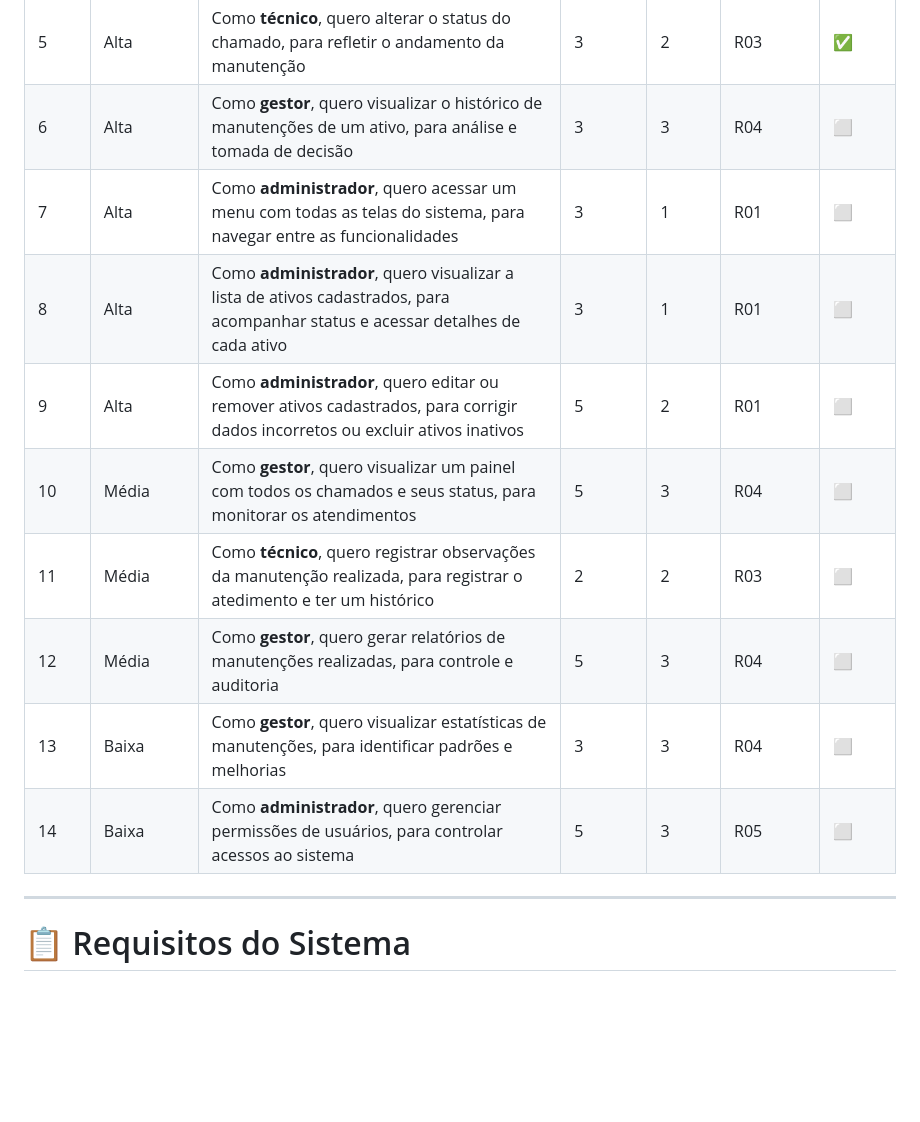
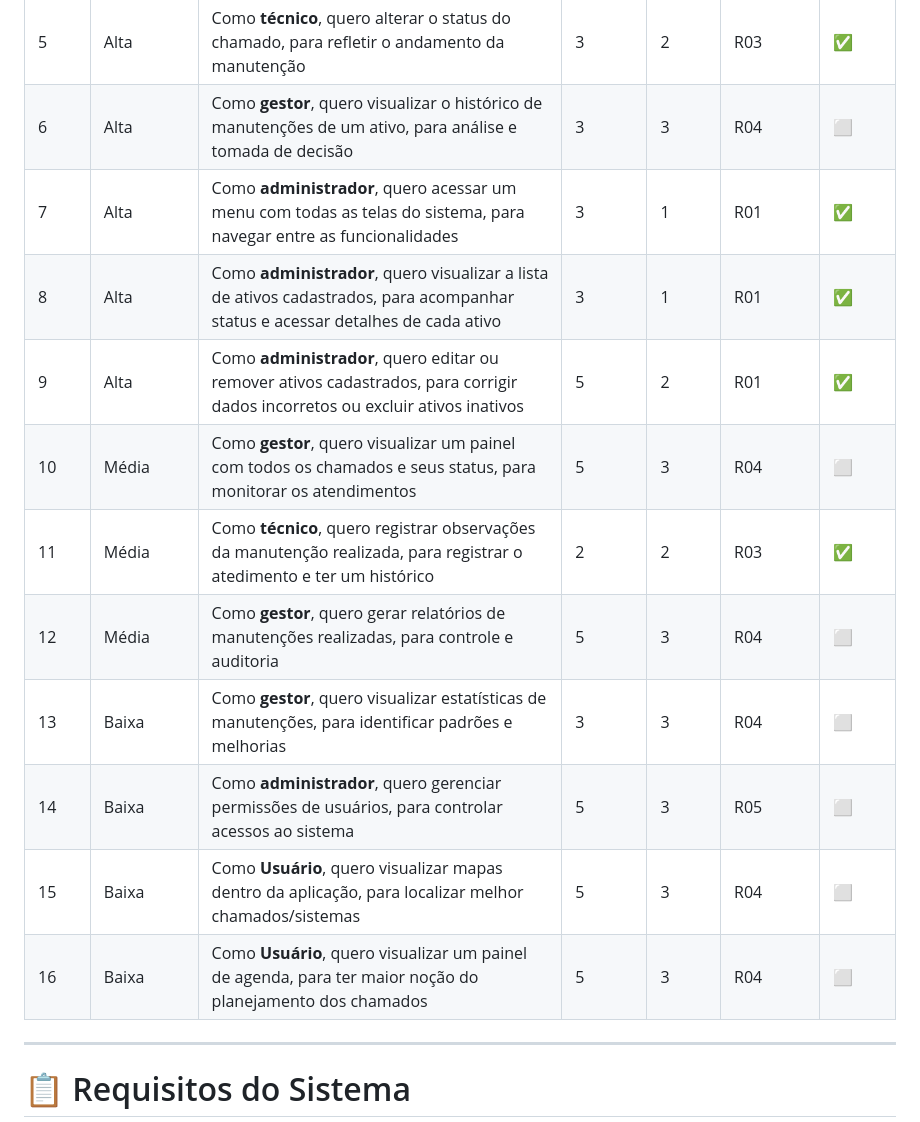
Before and after one commit to DataTechApi/DataAgenda, a Markdown page: README.md, the part around the change. GitHub-like rendering; blank space fills up the shorter version.

Commit message:
📚 Doc: #64 Atualizacao backlog

```diff
--- a/README.md
+++ b/README.md
@@ -59,14 +59,16 @@ O objetivo é **facilitar a visualização e gerenciamento das manutenções pre
 | 4 | Alta | Como **técnico**, quero visualizar os chamados atribuídos a mim, para gerenciar minhas atividades | 3 | 2 | R03 | ✅ |
 | 5 | Alta | Como **técnico**, quero alterar o status do chamado, para refletir o andamento da manutenção | 3 | 2 | R03 | ✅ |
 | 6 | Alta | Como **gestor**, quero visualizar o histórico de manutenções de um ativo, para análise e tomada de decisão | 3 | 3 | R04 | ⬜ |
-| 7 | Alta | Como **administrador**, quero acessar um menu com todas as telas do sistema, para navegar entre as funcionalidades | 3 | 1 | R01 | ⬜ |
-| 8 | Alta | Como **administrador**, quero visualizar a lista de ativos cadastrados, para acompanhar status e acessar detalhes de cada ativo | 3 | 1 | R01 | ⬜ |
-| 9 | Alta | Como **administrador**, quero editar ou remover ativos cadastrados, para corrigir dados incorretos ou excluir ativos inativos | 5 | 2 | R01 | ⬜ |
+| 7 | Alta | Como **administrador**, quero acessar um menu com todas as telas do sistema, para navegar entre as funcionalidades | 3 | 1 | R01 | ✅ |
+| 8 | Alta | Como **administrador**, quero visualizar a lista de ativos cadastrados, para acompanhar status e acessar detalhes de cada ativo | 3 | 1 | R01 | ✅ |
+| 9 | Alta | Como **administrador**, quero editar ou remover ativos cadastrados, para corrigir dados incorretos ou excluir ativos inativos | 5 | 2 | R01 | ✅ |
 | 10 | Média | Como **gestor**, quero visualizar um painel com todos os chamados e seus status, para monitorar os atendimentos| 5 | 3 | R04 | ⬜ |
-| 11 | Média | Como **técnico**, quero registrar observações da manutenção realizada, para registrar o atedimento e ter um histórico | 2 | 2 | R03 | ⬜ |
+| 11 | Média | Como **técnico**, quero registrar observações da manutenção realizada, para registrar o atedimento e ter um histórico | 2 | 2 | R03 |✅|
 | 12 | Média | Como **gestor**, quero gerar relatórios de manutenções realizadas, para controle e auditoria | 5 | 3 | R04 | ⬜ |
 | 13 | Baixa | Como **gestor**, quero visualizar estatísticas de manutenções, para identificar padrões e melhorias | 3 | 3 | R04 | ⬜ |
 | 14 | Baixa | Como **administrador**, quero gerenciar permissões de usuários, para controlar acessos ao sistema | 5 | 3 | R05 | ⬜ |
+| 15 | Baixa | Como **Usuário**, quero visualizar mapas dentro da aplicação, para localizar melhor chamados/sistemas | 5 | 3 | R04 | ⬜ |
+| 16 | Baixa | Como **Usuário**, quero visualizar um painel de agenda, para ter maior noção do planejamento dos chamados | 5 | 3 | R04 | ⬜ |
 
 ---
 
```
